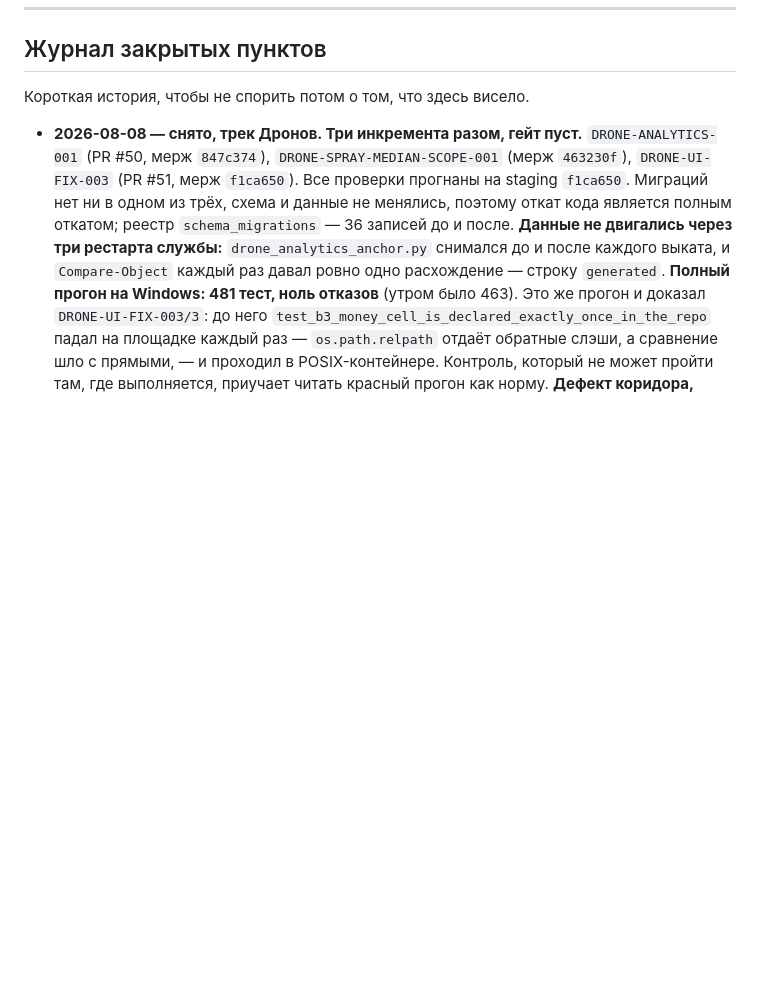
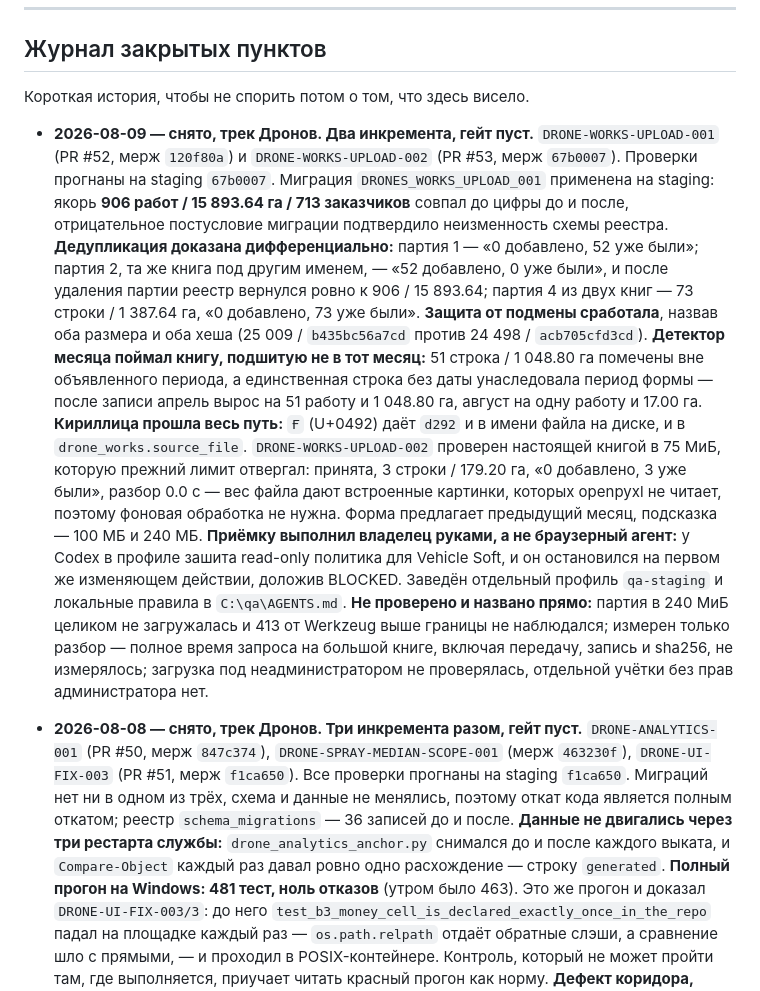
Before and after one commit to sINte3/vehicle-soft, a Markdown page: docs/RELEASE_GATE.md, the part around one of its changes. Rendered like a GitHub page; blank space fills up the shorter version.

Commit message:
docs: gate closed -- DRONE-WORKS-UPLOAD-001/002 validated on staging 67b0007

```diff
--- a/docs/RELEASE_GATE.md
+++ b/docs/RELEASE_GATE.md
@@ -91,6 +91,39 @@ staging; реестр `schema_migrations` на обеих площадках —
 ## Журнал закрытых пунктов
 
 Короткая история, чтобы не спорить потом о том, что здесь висело.
+
+- **2026-08-09 — снято, трек Дронов. Два инкремента, гейт пуст.**
+  `DRONE-WORKS-UPLOAD-001` (PR #52, мерж `120f80a`) и `DRONE-WORKS-UPLOAD-002`
+  (PR #53, мерж `67b0007`). Проверки прогнаны на staging `67b0007`.
+  Миграция `DRONES_WORKS_UPLOAD_001` применена на staging: якорь
+  **906 работ / 15 893.64 га / 713 заказчиков** совпал до цифры до и после,
+  отрицательное постусловие миграции подтвердило неизменность схемы реестра.
+  **Дедупликация доказана дифференциально:** партия 1 — «0 добавлено, 52 уже
+  были»; партия 2, та же книга под другим именем, — «52 добавлено, 0 уже были»,
+  и после удаления партии реестр вернулся ровно к 906 / 15 893.64; партия 4 из
+  двух книг — 73 строки / 1 387.64 га, «0 добавлено, 73 уже были».
+  **Защита от подмены сработала**, назвав оба размера и оба хеша
+  (25 009 / `b435bc56a7cd` против 24 498 / `acb705cfd3cd`).
+  **Детектор месяца поймал книгу, подшитую не в тот месяц:** 51 строка /
+  1 048.80 га помечены вне объявленного периода, а единственная строка без даты
+  унаследовала период формы — после записи апрель вырос на 51 работу и 1 048.80
+  га, август на одну работу и 17.00 га.
+  **Кириллица прошла весь путь:** `Ғ` (U+0492) даёт `d292` и в имени файла на
+  диске, и в `drone_works.source_file`.
+  `DRONE-WORKS-UPLOAD-002` проверен настоящей книгой в 75 МиБ, которую прежний
+  лимит отвергал: принята, 3 строки / 179.20 га, «0 добавлено, 3 уже были»,
+  разбор 0.0 с — вес файла дают встроенные картинки, которых openpyxl не
+  читает, поэтому фоновая обработка не нужна. Форма предлагает предыдущий
+  месяц, подсказка — 100 МБ и 240 МБ.
+  **Приёмку выполнил владелец руками, а не браузерный агент:** у Codex в
+  профиле зашита read-only политика для Vehicle Soft, и он остановился на
+  первом же изменяющем действии, доложив BLOCKED. Заведён отдельный профиль
+  `qa-staging` и локальные правила в `C:\qa\AGENTS.md`.
+  **Не проверено и названо прямо:** партия в 240 МиБ целиком не загружалась и
+  413 от Werkzeug выше границы не наблюдался; измерен только разбор — полное
+  время запроса на большой книге, включая передачу, запись и sha256, не
+  измерялось; загрузка под неадминистратором не проверялась, отдельной учётки
+  без прав администратора нет.
 
 - **2026-08-08 — снято, трек Дронов. Три инкремента разом, гейт пуст.**
   `DRONE-ANALYTICS-001` (PR #50, мерж `847c374`), `DRONE-SPRAY-MEDIAN-SCOPE-001`
```
Also changed, not shown: other parts of docs/RELEASE_GATE.md (+2 -2 lines).
